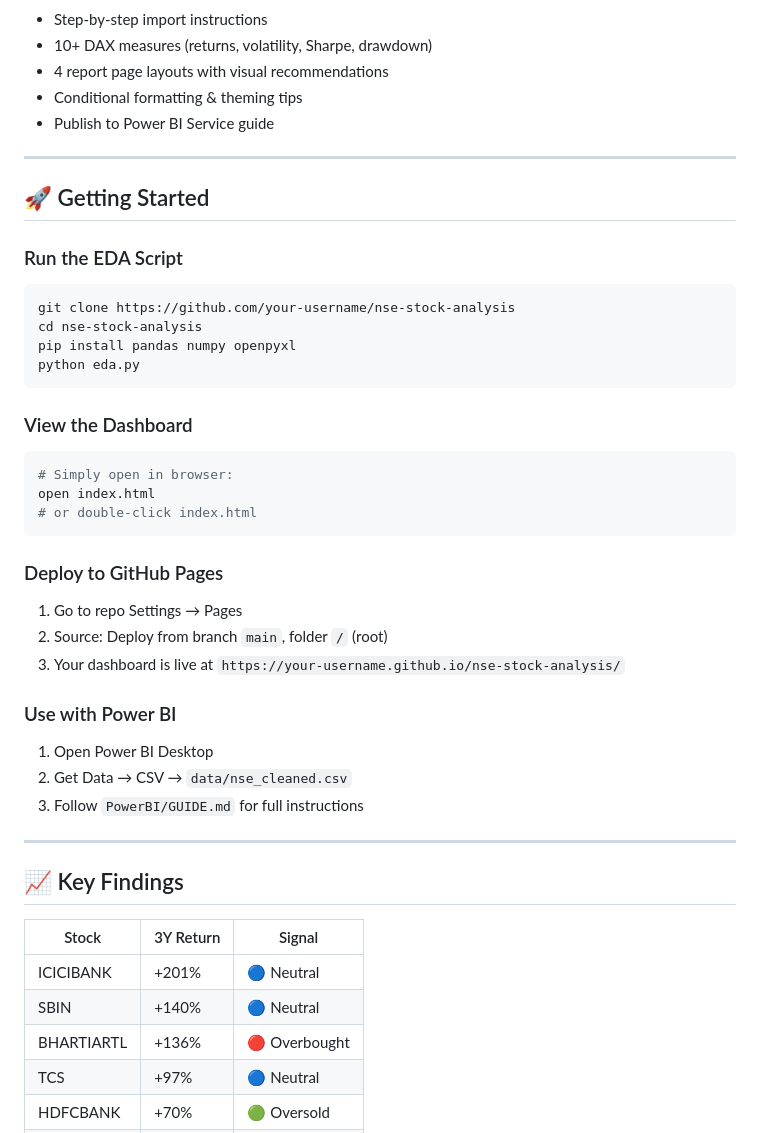
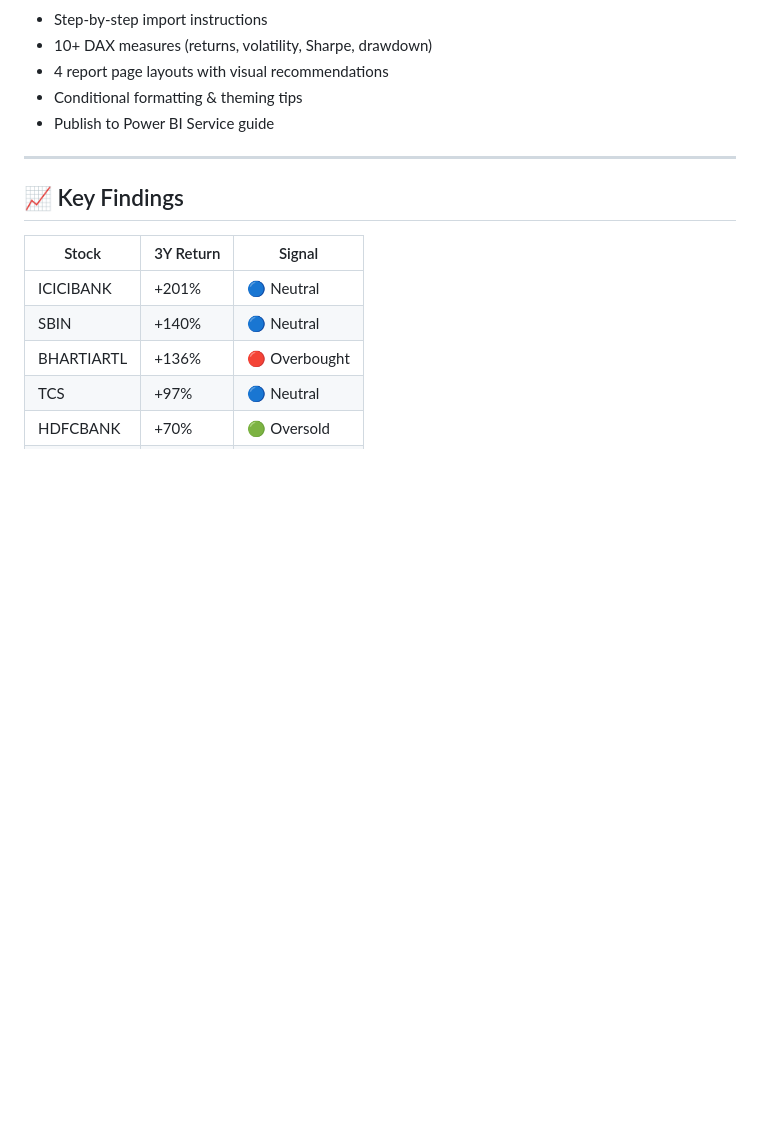
Before and after one commit to kaviyanivashini17/nse-stock-analysis, a Markdown page: README.md, the part around the change. Rendered like a GitHub page; blank space fills up the shorter version.

Commit message:
Remove Getting Started section from README
Removed the Getting Started section with instructions for running the EDA script, viewing the dashboard, deploying to GitHub Pages, and using with Power BI.

````diff
--- a/README.md
+++ b/README.md
@@ -94,35 +94,6 @@ nse-stock-analysis/
 
 ---
 
-## 🚀 Getting Started
-
-### Run the EDA Script
-```bash
-git clone https://github.com/your-username/nse-stock-analysis
-cd nse-stock-analysis
-pip install pandas numpy openpyxl
-python eda.py
-```
-
-### View the Dashboard
-```bash
-# Simply open in browser:
-open index.html
-# or double-click index.html
-```
-
-### Deploy to GitHub Pages
-1. Go to repo Settings → Pages
-2. Source: Deploy from branch `main`, folder `/` (root)
-3. Your dashboard is live at `https://your-username.github.io/nse-stock-analysis/`
-
-### Use with Power BI
-1. Open Power BI Desktop
-2. Get Data → CSV → `data/nse_cleaned.csv`
-3. Follow `PowerBI/GUIDE.md` for full instructions
-
----
-
 ## 📈 Key Findings
 
 | Stock | 3Y Return | Signal |
````
